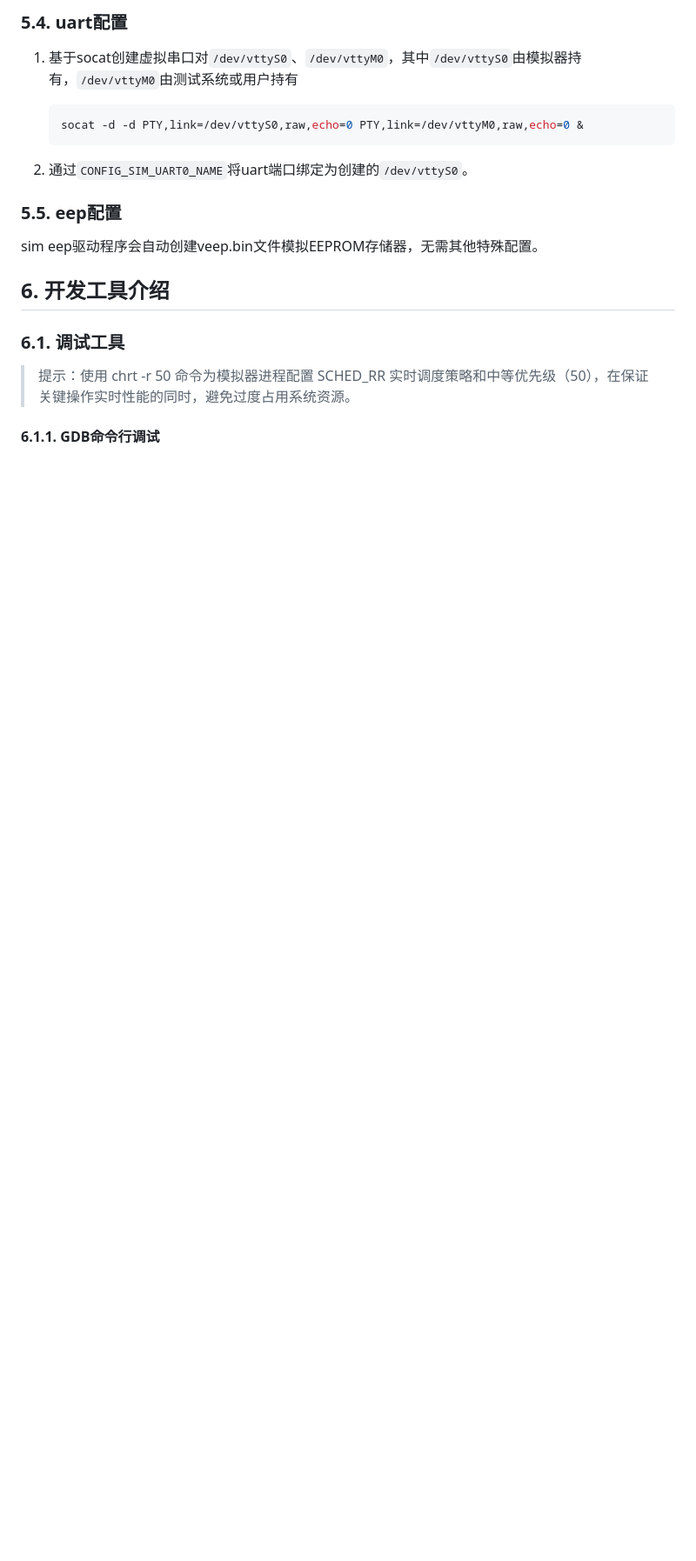
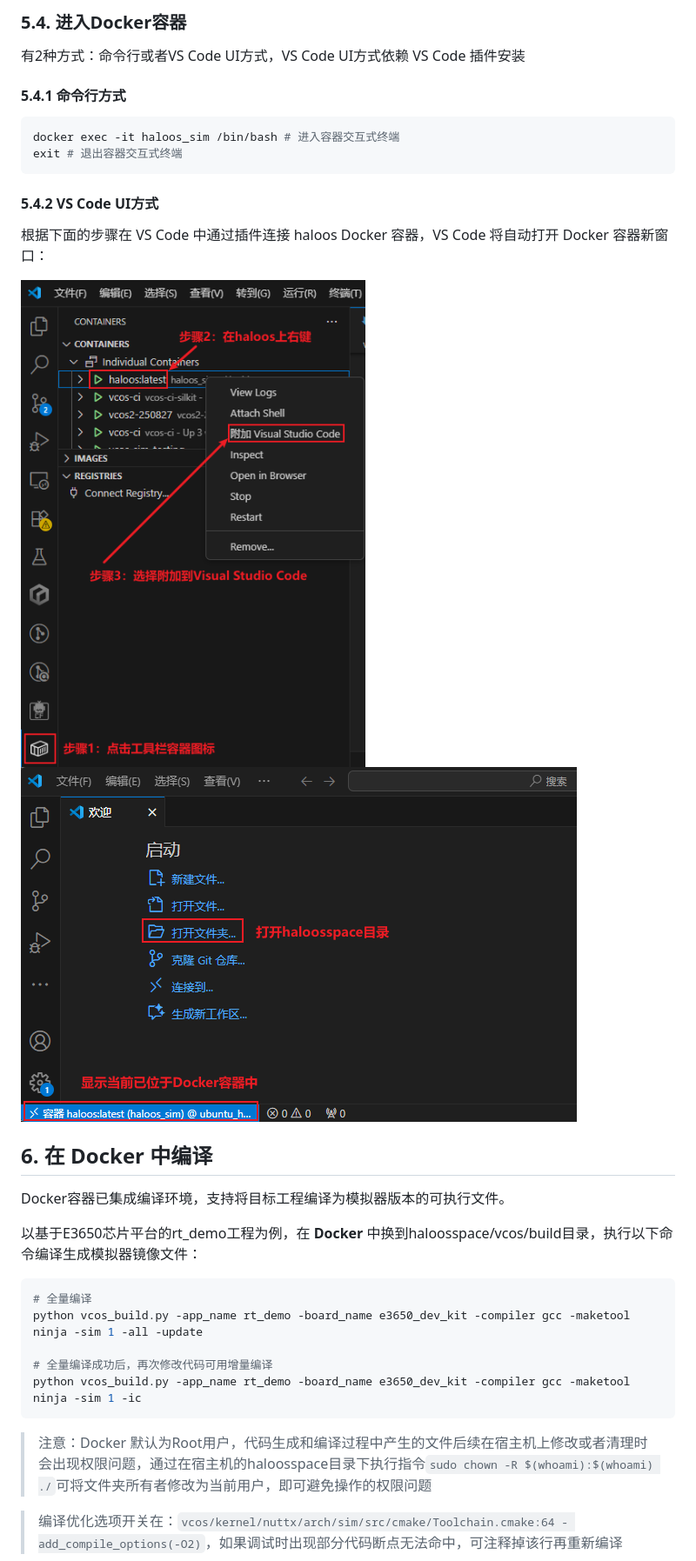
Before and after one commit to lroel9527/haloos-vcos, a Markdown page: user_manual/sim/sim_user_manual.md, the part around one of its changes. Shown at 87% size. GitHub-like rendering; pictures changed too: _static/image/sim/vscode_docker_attach_01.png (added), _static/image/sim/vscode_docker_attach_02.png (added); blank space fills up the shorter version.

````diff
--- a/user_manual/sim/sim_user_manual.md
+++ b/user_manual/sim/sim_user_manual.md
@@ -278,23 +263,38 @@ ifconfig | grep vcan
 ```
 
-### 5.4. uart配置
+### 5.4. 进入Docker容器
 
-1. 基于socat创建虚拟串口对`/dev/vttyS0`、`/dev/vttyM0`，其中`/dev/vttyS0`由模拟器持有，`/dev/vttyM0`由测试系统或用户持有
+有2种方式：命令行或者VS Code UI方式，VS Code UI方式依赖 VS Code 插件安装
 
-    ```bash
-    socat -d -d PTY,link=/dev/vttyS0,raw,echo=0 PTY,link=/dev/vttyM0,raw,echo=0 &
-    ```
+#### 5.4.1 命令行方式
 
-2. 通过`CONFIG_SIM_UART0_NAME`将uart端口绑定为创建的`/dev/vttyS0`。
+```bash
+docker exec -it haloos_sim /bin/bash # 进入容器交互式终端
+exit # 退出容器交互式终端
+```
 
-### 5.5. eep配置
+#### 5.4.2 VS Code UI方式
 
-sim eep驱动程序会自动创建veep.bin文件模拟EEPROM存储器，无需其他特殊配置。
+根据下面的步骤在 VS Code 中通过插件连接 haloos Docker 容器，VS Code 将自动打开 Docker 容器新窗口：
 
-## 6. 开发工具介绍
+![VS Code 连接Docker容器](../../_static/image/sim/vscode_docker_attach_01.png)
+![VS Code 打开代码文件夹](../../_static/image/sim/vscode_docker_attach_02.png)
 
-### 6.1. 调试工具
+## 6. 在 Docker 中编译
 
-> 提示：使用 chrt -r 50 命令为模拟器进程配置 SCHED_RR 实时调度策略和中等优先级（50），在保证关键操作实时性能的同时，避免过度占用系统资源。
+Docker容器已集成编译环境，支持将目标工程编译为模拟器版本的可执行文件。
 
-#### 6.1.1. GDB命令行调试
+以基于E3650芯片平台的rt_demo工程为例，在 **Docker** 中换到haloosspace/vcos/build目录，执行以下命令编译生成模拟器镜像文件：
+
+```bash
+# 全量编译
+python vcos_build.py -app_name rt_demo -board_name e3650_dev_kit -compiler gcc -maketool ninja -sim 1 -all -update
+
+# 全量编译成功后，再次修改代码可用增量编译
+python vcos_build.py -app_name rt_demo -board_name e3650_dev_kit -compiler gcc -maketool ninja -sim 1 -ic
+```
+
+> 注意：Docker 默认为Root用户，代码生成和编译过程中产生的文件后续在宿主机上修改或者清理时会出现权限问题，通过在宿主机的haloosspace目录下执行指令```sudo chown -R $(whoami):$(whoami) ./```可将文件夹所有者修改为当前用户，即可避免操作的权限问题
+
+>编译优化选项开关在：```vcos/kernel/nuttx/arch/sim/src/cmake/Toolchain.cmake:64 - add_compile_options(-O2)```，如果调试时出现部分代码断点无法命中，可注释掉该行再重新编译
+
````
Also changed, not shown: other parts of user_manual/sim/sim_user_manual.md (+87 -107 lines), quick_start/03_compiling.md (+1 -12 lines), _static/image/sim/vscode_debug.png (added).
